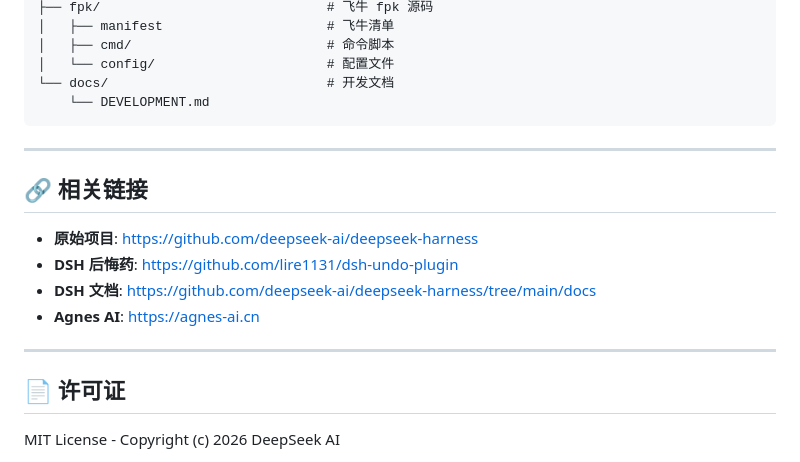
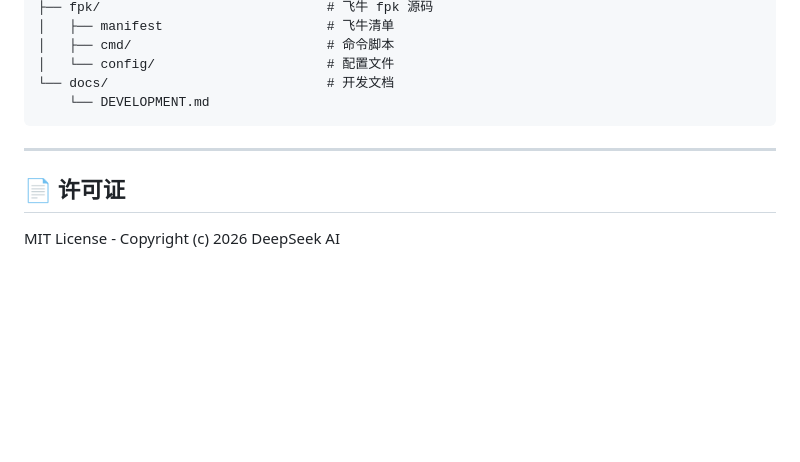
Before and after one commit to EIGHTfs/DeepSeekHarness-NAS, a Markdown page: README.md, the part around the change. GitHub-like rendering; blank space fills up the shorter version.

Commit message:
docs: 删除 README 相关链接章节（原始项目/后悔药/DSH 文档/Agnes AI 链接）

```diff
--- a/README.md
+++ b/README.md
@@ -189,15 +189,6 @@ DeepSeekHarness-NAS/
 
 ---
 
-## 🔗 相关链接
-
-- **原始项目**: https://github.com/deepseek-ai/deepseek-harness
-- **DSH 后悔药**: https://github.com/lire1131/dsh-undo-plugin
-- **DSH 文档**: https://github.com/deepseek-ai/deepseek-harness/tree/main/docs
-- **Agnes AI**: https://agnes-ai.cn
-
----
-
 ## 📄 许可证
 
 MIT License - Copyright (c) 2026 DeepSeek AI
```
